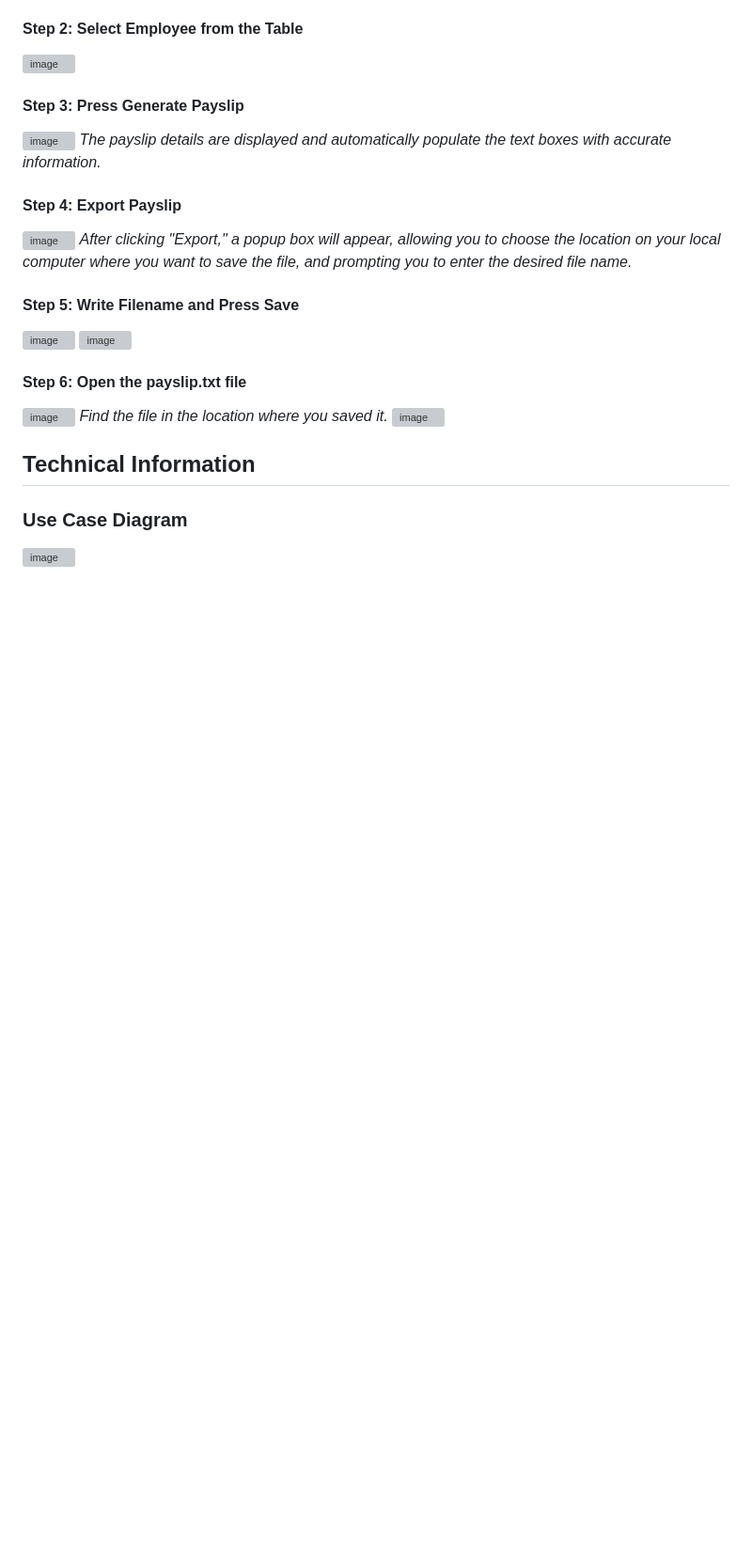
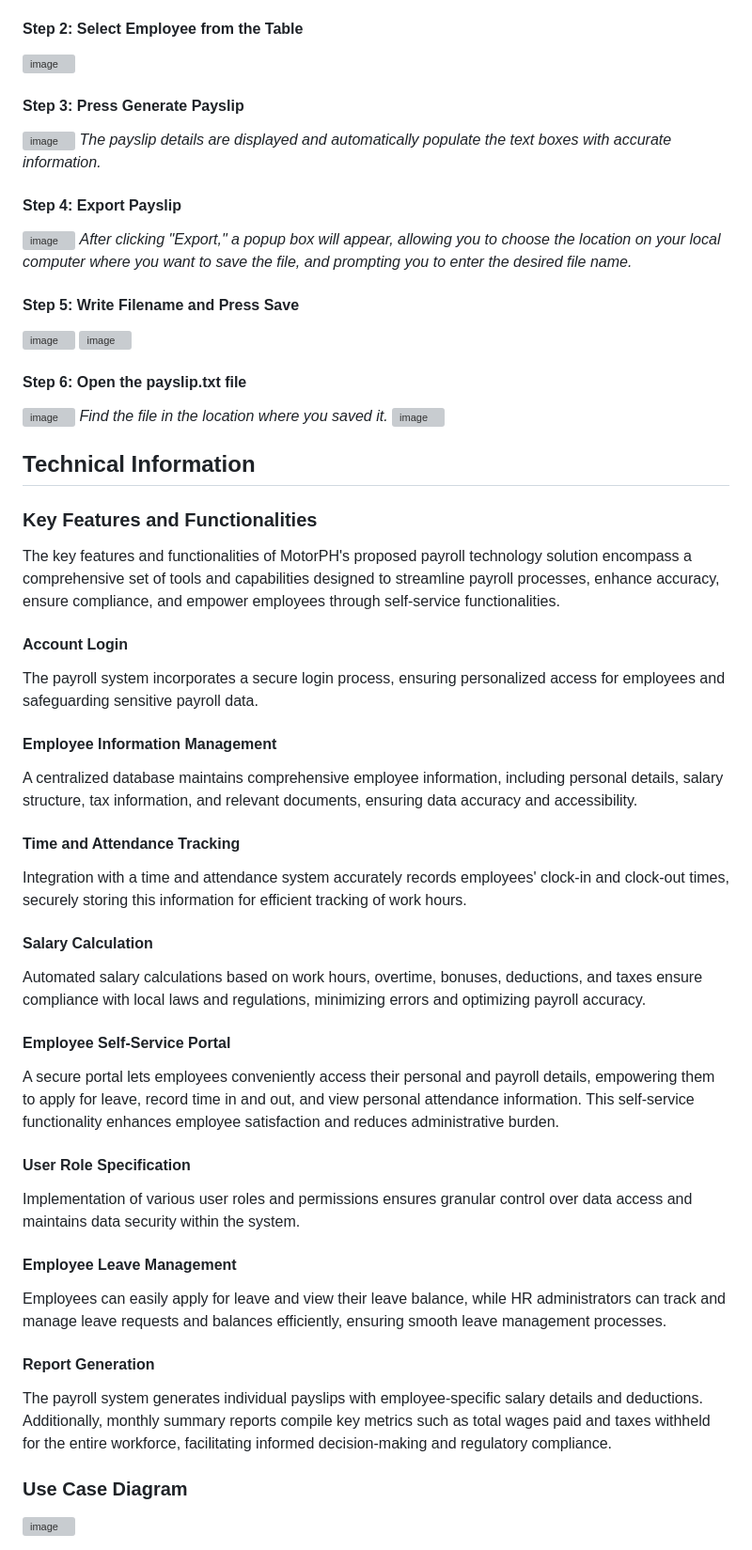
Before and after one commit to zpsy-hub/Advanced-OOP-Payroll-System, a Markdown page: README.md, the part around one of its changes. Shown at 94% size. GitHub-like rendering; blank space fills up the shorter version; grey boxes are pictures that could not be loaded.

```diff
--- a/README.md
+++ b/README.md
@@ -286,6 +286,33 @@ As can be seen here in the database, there are no records yet for 2023-04.
 
 ## Technical Information
 
+### Key Features and Functionalities
+<p>The key features and functionalities of MotorPH's proposed payroll technology solution encompass a comprehensive set of tools and capabilities designed to streamline payroll processes, enhance accuracy, ensure compliance, and empower employees through self-service functionalities.</p>
+
+#### Account Login
+The payroll system incorporates a secure login process, ensuring personalized access for employees and safeguarding sensitive payroll data.
+
+#### Employee Information Management
+A centralized database maintains comprehensive employee information, including personal details, salary structure, tax information, and relevant documents, ensuring data accuracy and accessibility.
+
+#### Time and Attendance Tracking
+Integration with a time and attendance system accurately records employees' clock-in and clock-out times, securely storing this information for efficient tracking of work hours.
+
+#### Salary Calculation
+Automated salary calculations based on work hours, overtime, bonuses, deductions, and taxes ensure compliance with local laws and regulations, minimizing errors and optimizing payroll accuracy.
+
+#### Employee Self-Service Portal
+A secure portal lets employees conveniently access their personal and payroll details, empowering them to apply for leave, record time in and out, and view personal attendance information. This self-service functionality enhances employee satisfaction and reduces administrative burden.
+
+#### User Role Specification
+<p>Implementation of various user roles and permissions ensures granular control over data access and maintains data security within the system.</p>
+
+#### Employee Leave Management
+Employees can easily apply for leave and view their leave balance, while HR administrators can track and manage leave requests and balances efficiently, ensuring smooth leave management processes.
+
+#### Report Generation
+The payroll system generates individual payslips with employee-specific salary details and deductions. Additionally, monthly summary reports compile key metrics such as total wages paid and taxes withheld for the entire workforce, facilitating informed decision-making and regulatory compliance.
+
 ### Use Case Diagram
 ![image](https://github.com/shaneabrasaldo/Java-Calculator/assets/125028278/c9c1a96a-2a96-4847-964d-eef075c71b94)
 
```
Also changed, not shown: other parts of README.md (+21 -3 lines).
